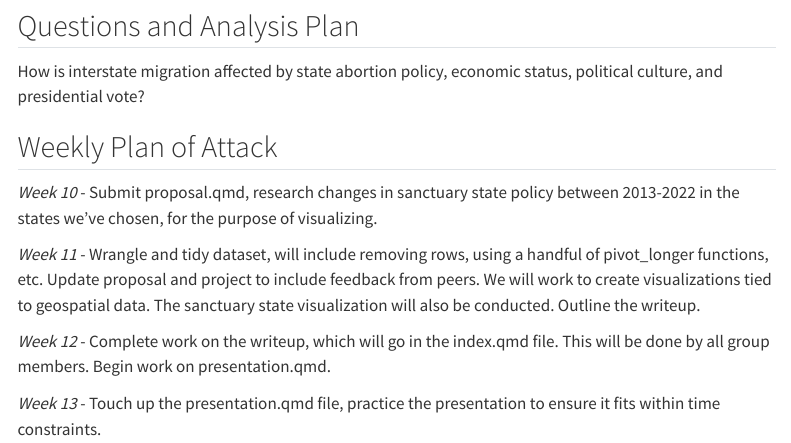
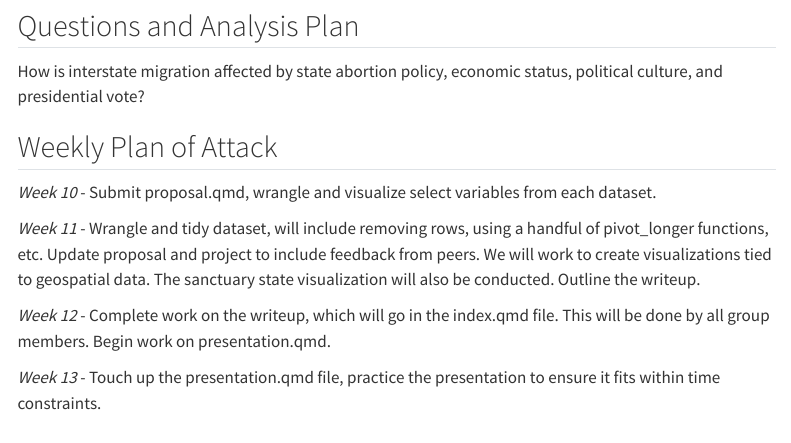
Before and after one commit to math241s24/project-02-t1w, a Quarto document (proposal.qmd): the page in a window 1100 px wide, from 9620 px down. Rendered offline with R 4.5, knitr and Pandoc in place of Quarto, with nearby package versions; menus at the side of the page are left out; long lines of code are wrapped.

Commit message:
Minor proposal.qmd update

```diff
--- a/proposal.qmd
+++ b/proposal.qmd
@@ -308,7 +308,7 @@ How is interstate migration affected by state abortion policy, economic status,
 
 ## Weekly Plan of Attack
 
-*Week 10* - Submit proposal.qmd, research changes in sanctuary state policy between 2013-2022 in the states we've chosen, for the purpose of visualizing.
+*Week 10* - Submit proposal.qmd, wrangle and visualize select variables from each dataset.
 
 *Week 11* - Wrangle and tidy dataset, will include removing rows, using a handful of pivot_longer functions, etc. Update proposal and project to include feedback from peers. We will work to create visualizations tied to geospatial data. The sanctuary state visualization will also be conducted. Outline the writeup.
 
```
